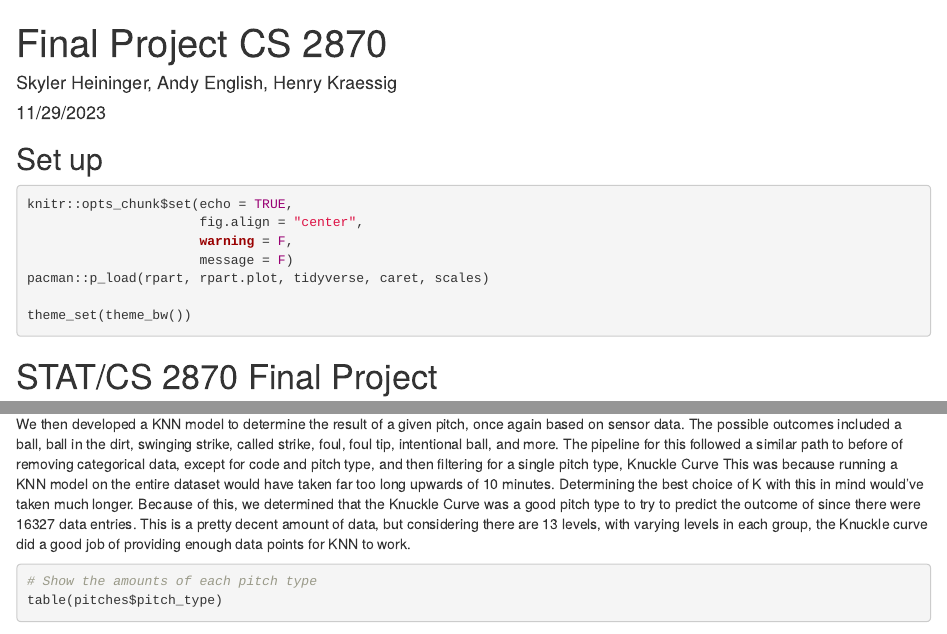
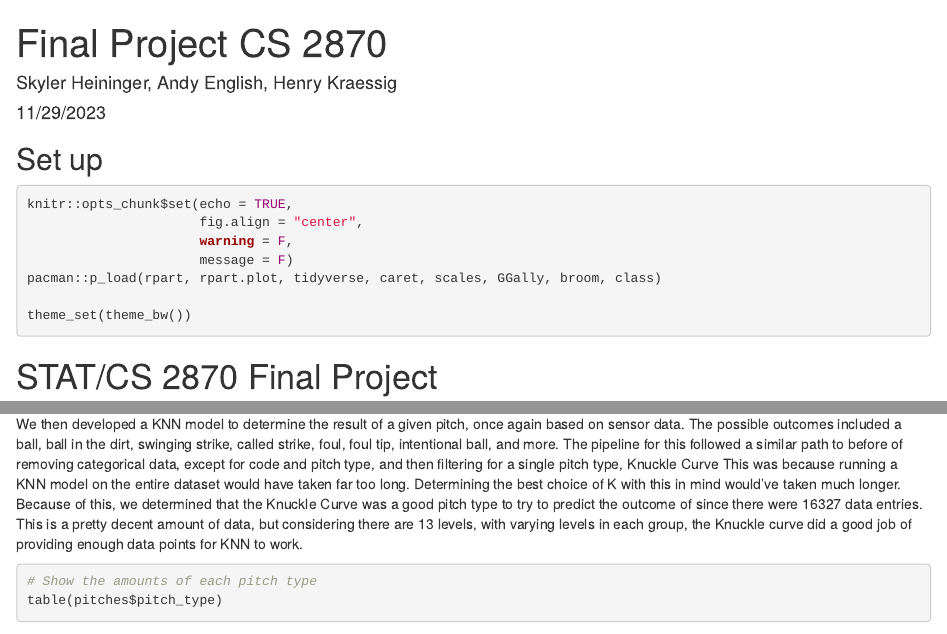
Before and after one commit to henrykra/2870_final, an R Markdown document (FinalProject.Rmd): the page in a window 1100 px wide, from its top, and a second part further down, joined at a grey line. Rendered offline with R 4.5, knitr and Pandoc, with nearby package versions; some code elsewhere in the file could not run offline.

Commit message:
Update FinalProject.Rmd

````diff
--- a/FinalProject.Rmd
+++ b/FinalProject.Rmd
@@ -11,7 +11,7 @@ knitr::opts_chunk$set(echo = TRUE,
                       fig.align = "center",
                       warning = F,
                       message = F)
-pacman::p_load(rpart, rpart.plot, tidyverse, caret, scales)
+pacman::p_load(rpart, rpart.plot, tidyverse, caret, scales, GGally, broom, class)
 
 theme_set(theme_bw())
 ```
@@ -657,7 +657,7 @@ Based on these figures, especially the variable importance figure, we decided to
 
 
 
-We then developed a KNN model to determine the result of a given pitch, once again based on sensor data. The possible outcomes included a ball, ball in the dirt, swinging strike, called strike, foul, foul tip, intentional ball, and more. The pipeline for this followed a similar path to before of removing categorical data, except for code and pitch type, and then filtering for a single pitch type, Knuckle Curve This was because running a KNN model on the entire dataset would have taken far too long upwards of 10 minutes. Determining the best choice of K with this in mind would've taken much longer. Because of this, we determined that the Knuckle Curve was a good pitch type to try to predict the outcome of since there were 16327 data entries. This is a pretty decent amount of data, but considering there are 13 levels, with varying levels in each group, the Knuckle curve did a good job of providing enough data points for KNN to work.
+We then developed a KNN model to determine the result of a given pitch, once again based on sensor data. The possible outcomes included a ball, ball in the dirt, swinging strike, called strike, foul, foul tip, intentional ball, and more. The pipeline for this followed a similar path to before of removing categorical data, except for code and pitch type, and then filtering for a single pitch type, Knuckle Curve This was because running a KNN model on the entire dataset would have taken far too long. Determining the best choice of K with this in mind would've taken much longer. Because of this, we determined that the Knuckle Curve was a good pitch type to try to predict the outcome of since there were 16327 data entries. This is a pretty decent amount of data, but considering there are 13 levels, with varying levels in each group, the Knuckle curve did a good job of providing enough data points for KNN to work.
 
 ```{r pitch types}
 # Show the amounts of each pitch type
````
Also changed, not shown: FinalProject.Rmd (4 more changed lines).
